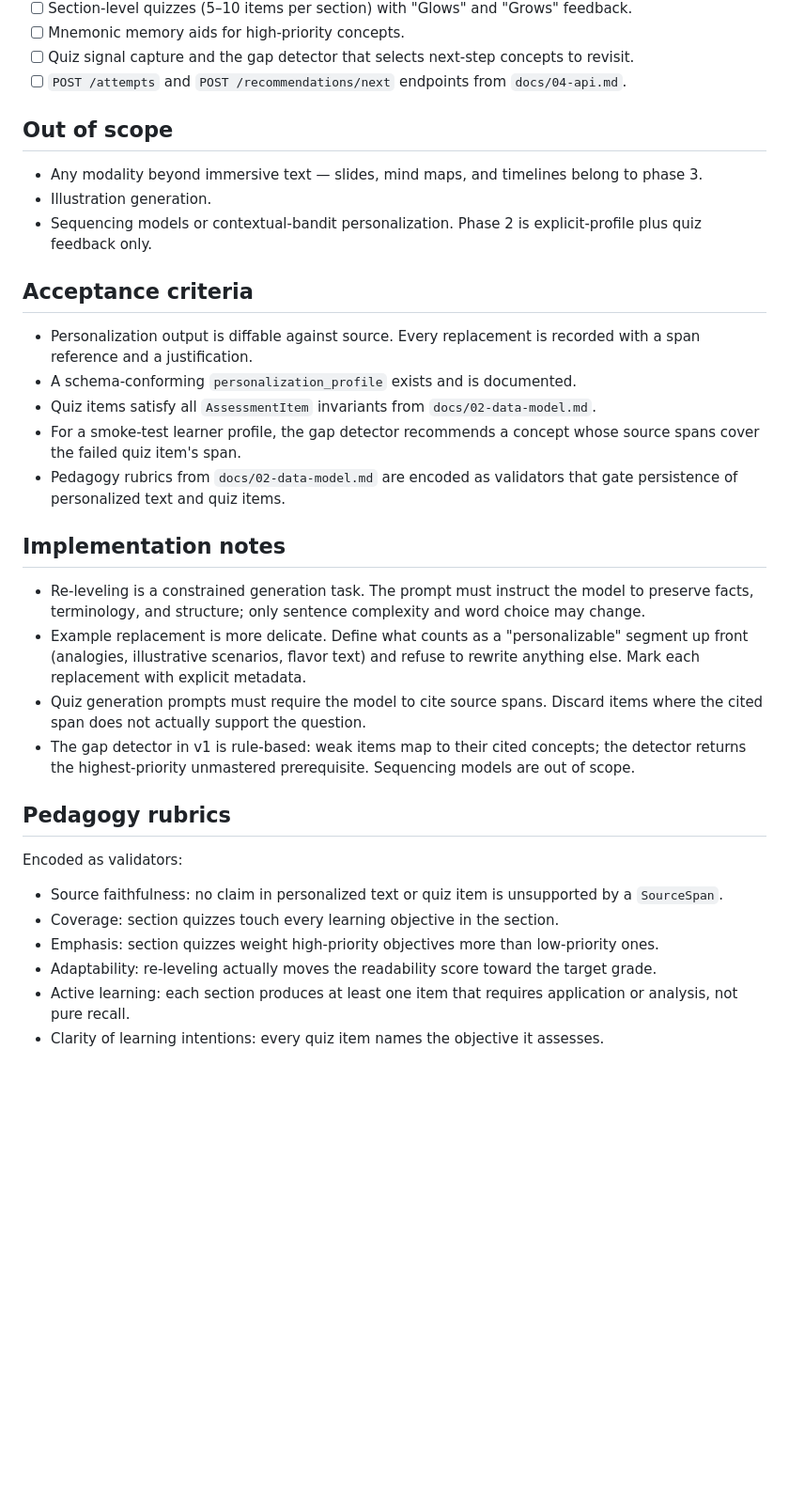
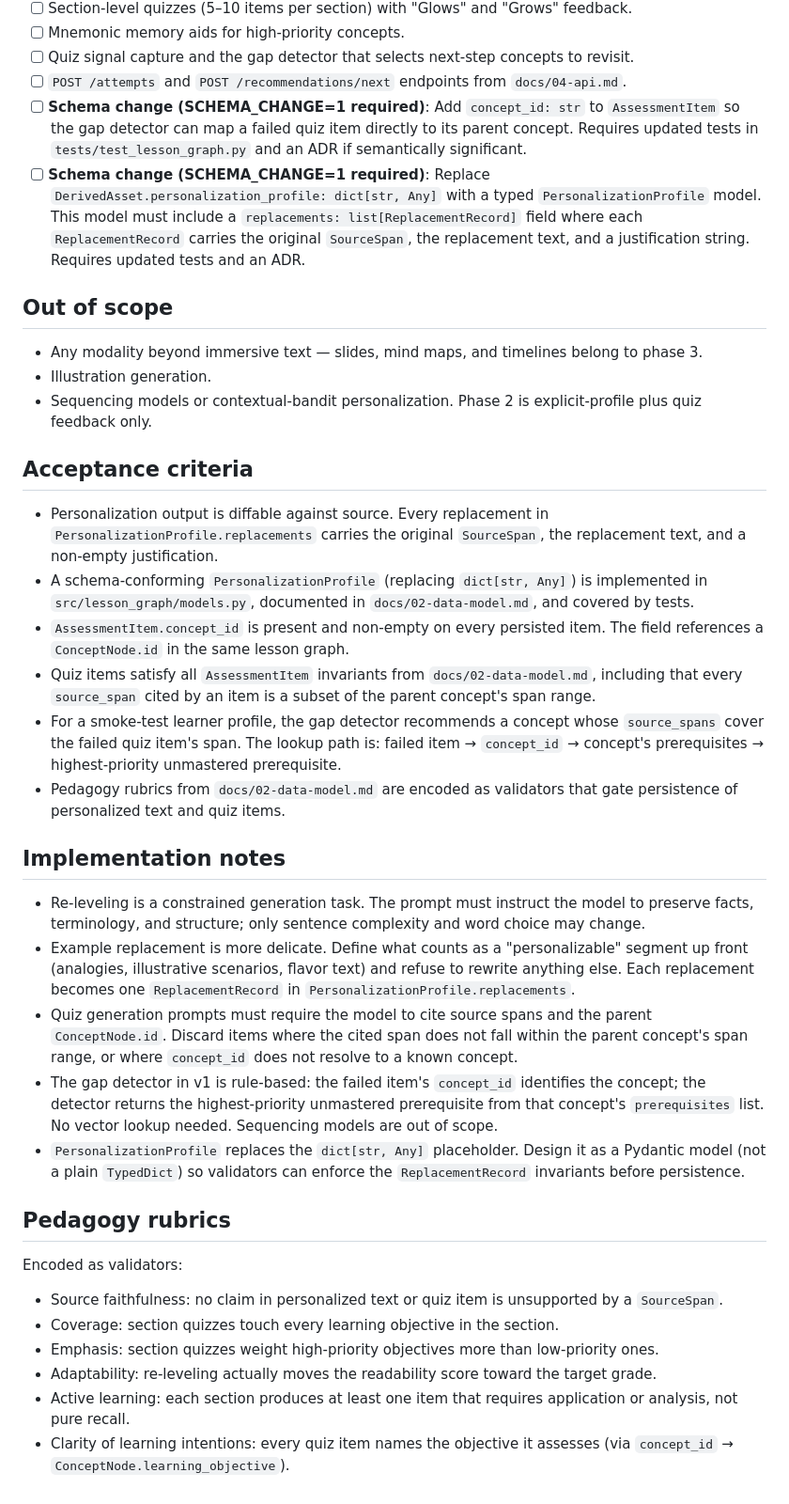
Before and after one commit to andromdaa/learn-your-way, a Markdown page: specs/phase-2-personalization.md, the part around one of its changes. Shown at 94% size. Drawn GitHub-style; blank space fills up the shorter version.

Commit message:
phase-2-spec audit

```diff
--- a/specs/phase-2-personalization.md
+++ b/specs/phase-2-personalization.md
@@ -24,6 +52,18 @@ output of this phase.
       concepts to revisit.
 - [ ] `POST /attempts` and `POST /recommendations/next` endpoints
       from `docs/04-api.md`.
+- [ ] **Schema change (SCHEMA_CHANGE=1 required)**: Add
+      `concept_id: str` to `AssessmentItem` so the gap detector can
+      map a failed quiz item directly to its parent concept. Requires
+      updated tests in `tests/test_lesson_graph.py` and an ADR if
+      semantically significant.
+- [ ] **Schema change (SCHEMA_CHANGE=1 required)**: Replace
+      `DerivedAsset.personalization_profile: dict[str, Any]` with a
+      typed `PersonalizationProfile` model. This model must include a
+      `replacements: list[ReplacementRecord]` field where each
+      `ReplacementRecord` carries the original `SourceSpan`, the
+      replacement text, and a justification string. Requires updated
+      tests and an ADR.
 
 ## Out of scope
 
@@ -36,13 +76,21 @@ output of this phase.
 ## Acceptance criteria
 
 - Personalization output is diffable against source. Every replacement
-  is recorded with a span reference and a justification.
-- A schema-conforming `personalization_profile` exists and is
-  documented.
+  in `PersonalizationProfile.replacements` carries the original
+  `SourceSpan`, the replacement text, and a non-empty justification.
+- A schema-conforming `PersonalizationProfile` (replacing
+  `dict[str, Any]`) is implemented in `src/lesson_graph/models.py`,
+  documented in `docs/02-data-model.md`, and covered by tests.
+- `AssessmentItem.concept_id` is present and non-empty on every
+  persisted item. The field references a `ConceptNode.id` in the
+  same lesson graph.
 - Quiz items satisfy all `AssessmentItem` invariants from
-  `docs/02-data-model.md`.
+  `docs/02-data-model.md`, including that every `source_span` cited
+  by an item is a subset of the parent concept's span range.
 - For a smoke-test learner profile, the gap detector recommends a
-  concept whose source spans cover the failed quiz item's span.
+  concept whose `source_spans` cover the failed quiz item's span.
+  The lookup path is: failed item → `concept_id` → concept's
+  prerequisites → highest-priority unmastered prerequisite.
 - Pedagogy rubrics from `docs/02-data-model.md` are encoded as
   validators that gate persistence of personalized text and quiz
   items.
@@ -54,14 +102,22 @@ output of this phase.
   only sentence complexity and word choice may change.
 - Example replacement is more delicate. Define what counts as a
   "personalizable" segment up front (analogies, illustrative
-  scenarios, flavor text) and refuse to rewrite anything else. Mark
-  each replacement with explicit metadata.
+  scenarios, flavor text) and refuse to rewrite anything else. Each
+  replacement becomes one `ReplacementRecord` in
+  `PersonalizationProfile.replacements`.
 - Quiz generation prompts must require the model to cite source
-  spans. Discard items where the cited span does not actually support
-  the question.
-- The gap detector in v1 is rule-based: weak items map to their cited
-  concepts; the detector returns the highest-priority unmastered
-  prerequisite. Sequencing models are out of scope.
+  spans and the parent `ConceptNode.id`. Discard items where the
+  cited span does not fall within the parent concept's span range,
+  or where `concept_id` does not resolve to a known concept.
+- The gap detector in v1 is rule-based: the failed item's
+  `concept_id` identifies the concept; the detector returns the
+  highest-priority unmastered prerequisite from that concept's
+  `prerequisites` list. No vector lookup needed. Sequencing models
+  are out of scope.
+- `PersonalizationProfile` replaces the `dict[str, Any]`
+  placeholder. Design it as a Pydantic model (not a plain
+  `TypedDict`) so validators can enforce the `ReplacementRecord`
+  invariants before persistence.
 
 ## Pedagogy rubrics
 
@@ -78,4 +134,4 @@ Encoded as validators:
 - Active learning: each section produces at least one item that
   requires application or analysis, not pure recall.
 - Clarity of learning intentions: every quiz item names the objective
-  it assesses.
+  it assesses (via `concept_id` → `ConceptNode.learning_objective`).
```
Also changed, not shown: other parts of specs/phase-2-personalization.md (+28 -0 lines), docs/02-data-model.md (+9 -7 lines), docs/04-api.md (+4 -0 lines).
